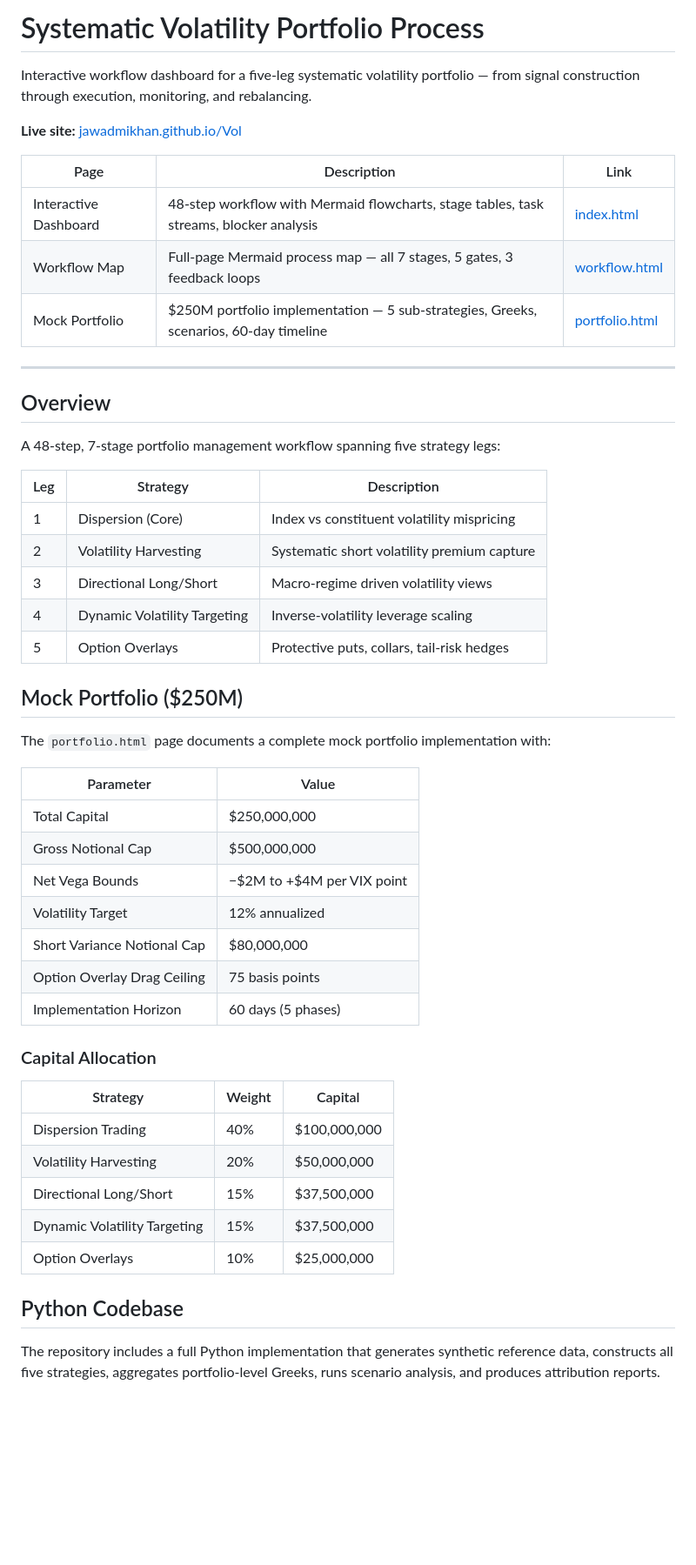
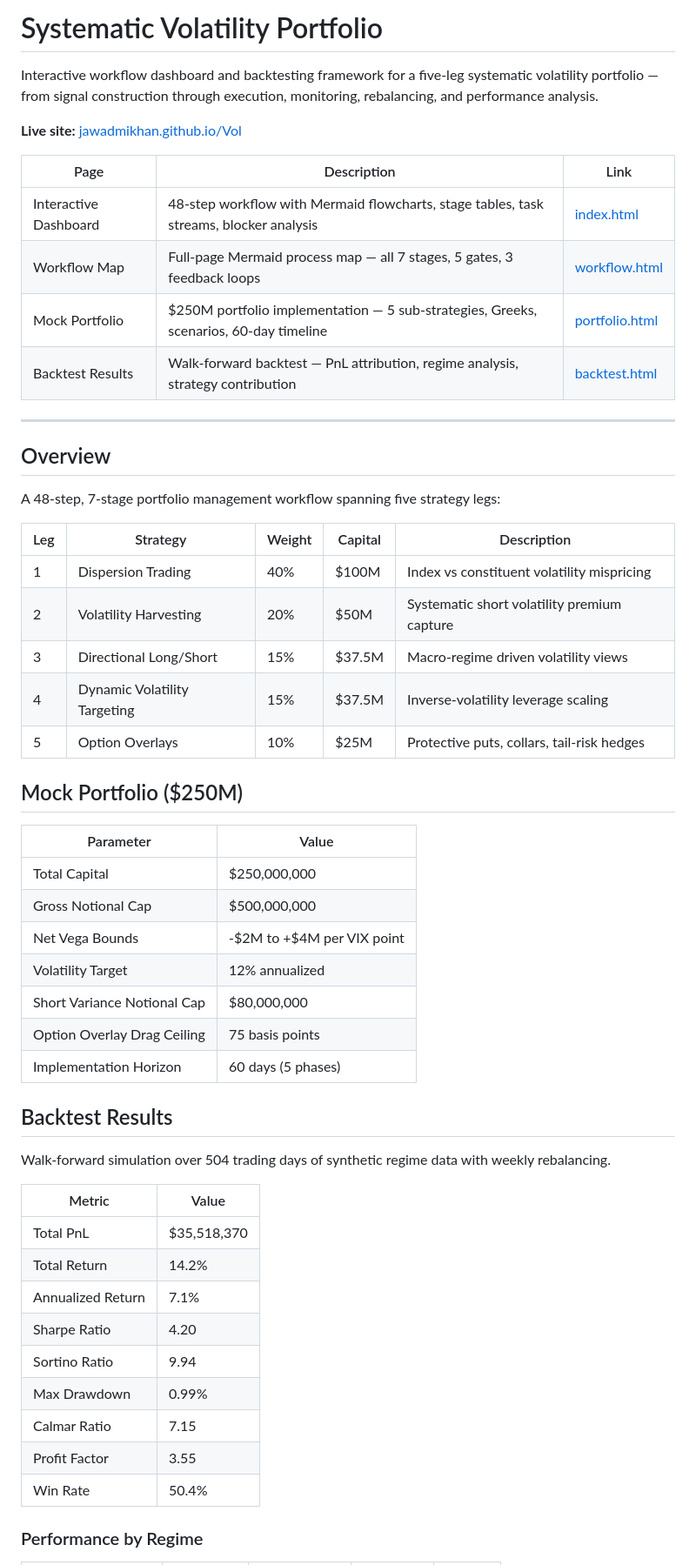
Before and after one commit to jawadmikhan/Vol, a Markdown page: README.md, the part around one of its changes. Shown at 87% size. Rendered like a GitHub page; blank space fills up the shorter version.

```diff
--- a/README.md
+++ b/README.md
@@ -1,6 +1,6 @@
-# Systematic Volatility Portfolio Process
+# Systematic Volatility Portfolio
 
-Interactive workflow dashboard for a five-leg systematic volatility portfolio — from signal construction through execution, monitoring, and rebalancing.
+Interactive workflow dashboard and backtesting framework for a five-leg systematic volatility portfolio — from signal construction through execution, monitoring, rebalancing, and performance analysis.
 
 **Live site:** [jawadmikhan.github.io/Vol](https://jawadmikhan.github.io/Vol)
 
@@ -9,6 +9,7 @@ Interactive workflow dashboard for a five-leg systematic volatility portfolio
 | Interactive Dashboard | 48-step workflow with Mermaid flowcharts, stage tables, task streams, blocker analysis | [index.html](https://jawadmikhan.github.io/Vol) |
 | Workflow Map | Full-page Mermaid process map — all 7 stages, 5 gates, 3 feedback loops | [workflow.html](https://jawadmikhan.github.io/Vol/workflow.html) |
 | Mock Portfolio | $250M portfolio implementation — 5 sub-strategies, Greeks, scenarios, 60-day timeline | [portfolio.html](https://jawadmikhan.github.io/Vol/portfolio.html) |
+| Backtest Results | Walk-forward backtest — PnL attribution, regime analysis, strategy contribution | [backtest.html](https://jawadmikhan.github.io/Vol/backtest.html) |
 
 ---
 
@@ -16,39 +17,41 @@ Interactive workflow dashboard for a five-leg systematic volatility portfolio
 
 A 48-step, 7-stage portfolio management workflow spanning five strategy legs:
 
-| Leg | Strategy | Description |
-|-----|----------|-------------|
-| 1 | Dispersion (Core) | Index vs constituent volatility mispricing |
-| 2 | Volatility Harvesting | Systematic short volatility premium capture |
-| 3 | Directional Long/Short | Macro-regime driven volatility views |
-| 4 | Dynamic Volatility Targeting | Inverse-volatility leverage scaling |
-| 5 | Option Overlays | Protective puts, collars, tail-risk hedges |
+| Leg | Strategy | Weight | Capital | Description |
+|-----|----------|--------|---------|-------------|
+| 1 | Dispersion Trading | 40% | $100M | Index vs constituent volatility mispricing |
+| 2 | Volatility Harvesting | 20% | $50M | Systematic short volatility premium capture |
+| 3 | Directional Long/Short | 15% | $37.5M | Macro-regime driven volatility views |
+| 4 | Dynamic Volatility Targeting | 15% | $37.5M | Inverse-volatility leverage scaling |
+| 5 | Option Overlays | 10% | $25M | Protective puts, collars, tail-risk hedges |
 
 ## Mock Portfolio ($250M)
-
-The `portfolio.html` page documents a complete mock portfolio implementation with:
 
 | Parameter | Value |
 |-----------|-------|
 | Total Capital | $250,000,000 |
 | Gross Notional Cap | $500,000,000 |
-| Net Vega Bounds | −$2M to +$4M per VIX point |
+| Net Vega Bounds | -$2M to +$4M per VIX point |
 | Volatility Target | 12% annualized |
 | Short Variance Notional Cap | $80,000,000 |
 | Option Overlay Drag Ceiling | 75 basis points |
 | Implementation Horizon | 60 days (5 phases) |
 
-### Capital Allocation
+## Backtest Results
 
-| Strategy | Weight | Capital |
-|----------|--------|---------|
-| Dispersion Trading | 40% | $100,000,000 |
-| Volatility Harvesting | 20% | $50,000,000 |
-| Directional Long/Short | 15% | $37,500,000 |
-| Dynamic Volatility Targeting | 15% | $37,500,000 |
-| Option Overlays | 10% | $25,000,000 |
+Walk-forward simulation over 504 trading days of synthetic regime data with weekly rebalancing.
 
-## Python Codebase
+| Metric | Value |
+|--------|-------|
+| Total PnL | $35,518,370 |
+| Total Return | 14.2% |
+| Annualized Return | 7.1% |
+| Sharpe Ratio | 4.20 |
+| Sortino Ratio | 9.94 |
+| Max Drawdown | 0.99% |
+| Calmar Ratio | 7.15 |
+| Profit Factor | 3.55 |
+| Win Rate | 50.4% |
 
-The repository includes a full Python implementation that generates synthetic reference data, constructs all five strategies, aggregates portfolio-level Greeks, runs scenario analysis, and produces attribution reports.
+### Performance by Regime
 
```
Also changed, not shown: other parts of README.md (+107 -28 lines).
